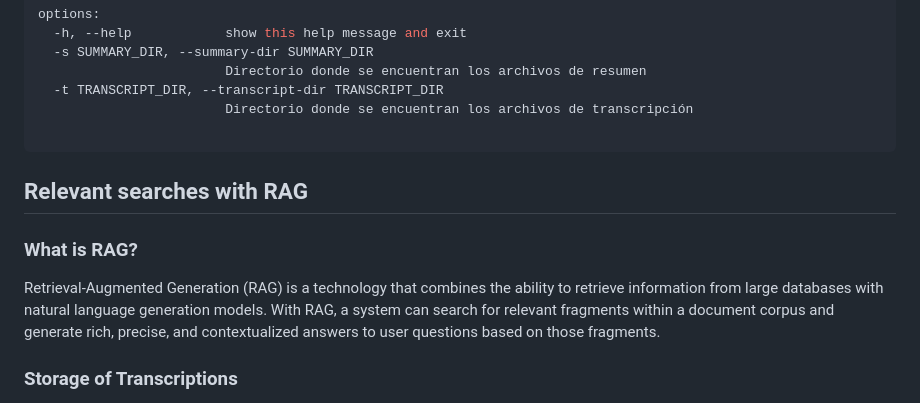
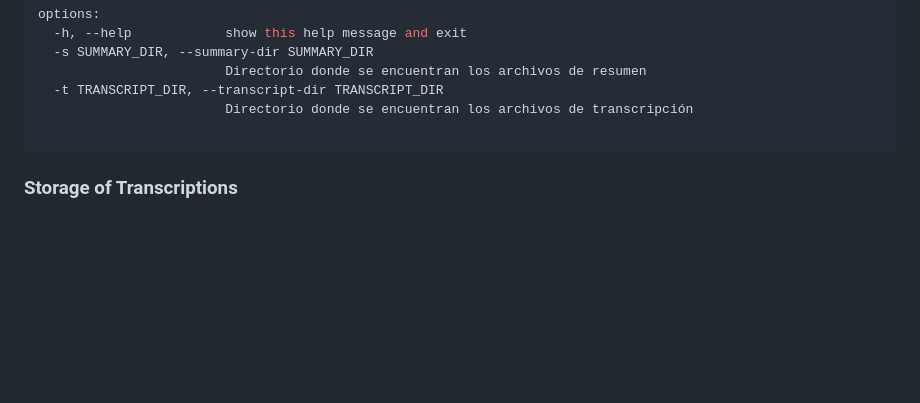
Before and after one commit to pulijon/Sttcast, a Markdown page: README.md, the part around the change. GitHub-like rendering; blank space fills up the shorter version.

Commit message:
DRY in documentation

````diff
--- a/README.md
+++ b/README.md
@@ -418,12 +418,6 @@ options:
                         Directorio donde se encuentran los archivos de transcripción
 
 ```
-
-## Relevant searches with RAG
-### What is RAG?
-
-Retrieval-Augmented Generation (RAG) is a technology that combines the ability to retrieve information from large databases with natural language generation models. With RAG, a system can search for relevant fragments within a document corpus and generate rich, precise, and contextualized answers to user questions based on those fragments.
-
 ### Storage of Transcriptions
 
 Segments from transcriptions are stored both in a relational database (for structured management and conventional queries) and in a vector database (to enable efficient semantic searches using embeddings).
````
